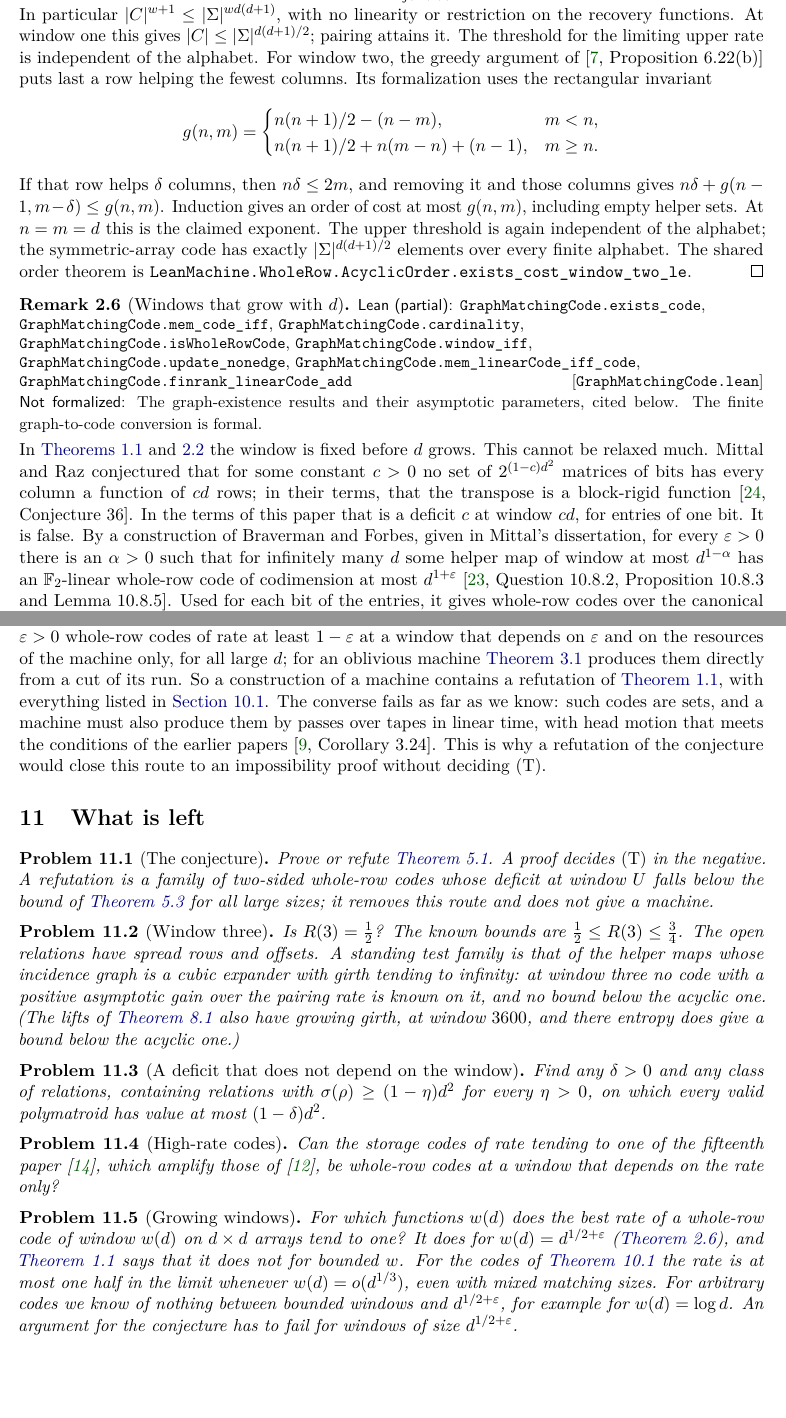
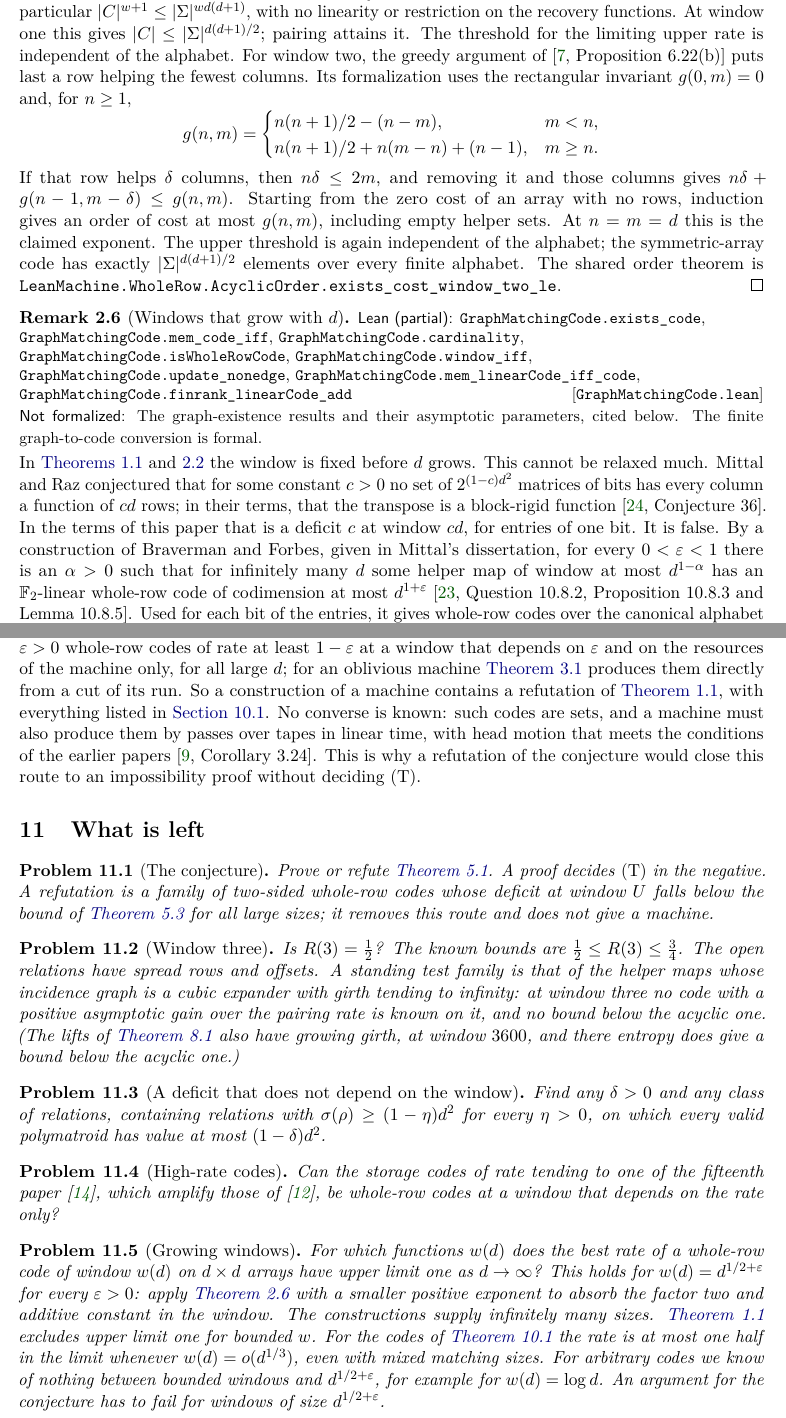
Before and after one commit to HansBrende/papers, a LaTeX paper (Tape-Transposition-and-the-Matrix-Coding-Conjecture/paper/main.tex, which reads Tape-Transposition-and-the-Matrix-Coding-Conjecture/paper/sections/construction.tex, Tape-Transposition-and-the-Matrix-Coding-Conjecture/paper/sections/open.tex, Tape-Transposition-and-the-Matrix-Coding-Conjecture/paper/sections/preliminaries.tex): two parts of pages 10 and 27 of 34, joined at a grey line, cut so that both start at the same text, the shorter picture padded with empty space. Compiled offline with pdfLaTeX.

Commit message:
Correct scope and status statements in the matrix coding paper
State growing-window attainability as a limsup along an unbounded sequence
of sizes, and propagate that qualification through the paper. Supply the
zero-row base case in the window-two outline, restrict the abstract's
order equivalence to optimal bounds, mark window two as Lean-verified in
the class table, and describe the converse as unknown.

Rebuild the PDF and verify the generated Lean index, references, layout,
and publication paths. No Lean declarations change.

Co-authored-by: GPT-6 Astra <noreply@openai.com>

```diff
--- a/Tape-Transposition-and-the-Matrix-Coding-Conjecture/paper/sections/construction.tex
+++ b/Tape-Transposition-and-the-Matrix-Coding-Conjecture/paper/sections/construction.tex
@@ -127,7 +128,7 @@ separator. The bound is paid once for every separator, and we do not know how to
 By the proof of \cref{thm:T}, read in the other direction, a linear-time transposer yields for every $\eps>0$ whole-row codes of
 rate at least $1-\eps$ at a window that depends on $\eps$ and on the resources of the machine only, for all large~$d$;
 for an oblivious machine \cref{thm:W} produces them directly from a cut of its run. So a construction of a machine
-contains a refutation of \cref{conj:MCC}, with everything listed in \cref{sec:constr-code}. The converse fails as far
-as we know: such codes are sets, and a machine must also produce them by passes over tapes in linear time, with head
+contains a refutation of \cref{conj:MCC}, with everything listed in \cref{sec:constr-code}. No converse is known:
+such codes are sets, and a machine must also produce them by passes over tapes in linear time, with head
 motion that meets the conditions of the earlier papers~\cite[Corollary~3.24]{FourthPaper2026}. This is why a
 refutation of the conjecture would close this route to an impossibility proof without deciding~(T).
--- a/Tape-Transposition-and-the-Matrix-Coding-Conjecture/paper/sections/open.tex
+++ b/Tape-Transposition-and-the-Matrix-Coding-Conjecture/paper/sections/open.tex
@@ -26,8 +26,10 @@ that depends on the rate only?
 \end{problem}
 
 \begin{problem}[Growing windows]\label{prob:growing}
-For which functions $w(d)$ does the best rate of a whole-row code of window $w(d)$ on $d\times d$ arrays tend to one?
-It does for $w(d)=d^{1/2+\eps}$ (\cref{rem:growing}), and \cref{conj:MCC} says that it does not for bounded~$w$. For
+For which functions $w(d)$ does the best rate of a whole-row code of window $w(d)$ on $d\times d$ arrays have upper
+limit one as $d\to\infty$? This holds for $w(d)=d^{1/2+\eps}$ for every $\eps>0$: apply \cref{rem:growing} with
+a smaller positive exponent to absorb the factor two and additive constant in the window. The constructions supply infinitely many
+sizes. \Cref{conj:MCC} excludes upper limit one for bounded~$w$. For
 the codes of \cref{prop:matchings} the rate is at most one half in the limit whenever $w(d)=o(d^{1/3})$, even
 with mixed matching sizes. For arbitrary codes we know of nothing between bounded
 windows and $d^{1/2+\eps}$, for example for $w(d)=\log d$. An argument for the conjecture has to fail for windows of
--- a/Tape-Transposition-and-the-Matrix-Coding-Conjecture/paper/sections/preliminaries.tex
+++ b/Tape-Transposition-and-the-Matrix-Coding-Conjecture/paper/sections/preliminaries.tex
@@ -72,7 +72,7 @@ $\card C^{w+1}\le\card\Sigma^{wd(d+1)}$, with no linearity or restriction on the
 At window one this gives $\card C\le\card\Sigma^{d(d+1)/2}$; pairing attains it. The threshold for the limiting
 upper rate is independent of the alphabet. For window two, the greedy argument of
 \cite[Proposition~6.22(b)]{SeventeenthPaper2026} puts last a row helping the fewest columns. Its formalization uses
-the rectangular invariant
+the rectangular invariant $g(0,m)=0$ and, for $n\ge1$,
 \[
 g(n,m)=
 \begin{cases}
@@ -81,8 +81,9 @@ n(n+1)/2+n(m-n)+(n-1),&m\ge n.
 \end{cases}
 \]
 If that row helps $\delta$ columns, then $n\delta\le2m$, and removing it and those columns gives
-$n\delta+g(n-1,m-\delta)\le g(n,m)$. Induction gives an order of cost at most $g(n,m)$, including empty helper
-sets. At $n=m=d$ this is the claimed exponent. The upper threshold is again independent of the alphabet;
+$n\delta+g(n-1,m-\delta)\le g(n,m)$. Starting from the zero cost of an array with no rows, induction gives an order
+of cost at most $g(n,m)$, including empty helper sets. At $n=m=d$ this is the claimed exponent. The upper threshold
+is again independent of the alphabet;
 the symmetric-array code has exactly $\card\Sigma^{d(d+1)/2}$ elements over every finite alphabet.
 The shared order theorem is \lean{LeanMachine.WholeRow.AcyclicOrder.exists_cost_window_two_le}.
 \end{outline}
@@ -93,7 +94,7 @@ In \cref{def:rate,conj:MCC} the window is fixed before $d$ grows. This cannot be
 conjectured that for some constant $c>0$ no set of $2^{(1-c)d^2}$ matrices of bits has every column a function of
 $cd$ rows; in their terms, that the transpose is a block-rigid function~\cite[Conjecture~36]{MittalRaz2021}. In the
 terms of this paper that is a deficit $c$ at window $cd$, for entries of one bit. It is false. By a construction of
-Braverman and Forbes, given in Mittal's dissertation, for every $\eps>0$ there is an $\alpha>0$ such that for
+Braverman and Forbes, given in Mittal's dissertation, for every $0<\eps<1$ there is an $\alpha>0$ such that for
 infinitely many~$d$ some helper map of window at most $d^{1-\alpha}$ has an $\F_2$-linear whole-row code of
 codimension at most $d^{1+\eps}$~\cite[Question~10.8.2, Proposition~10.8.3 and Lemma~10.8.5]{Mittal2025}. Used for
 each bit of the entries, it gives whole-row codes over the canonical alphabet of rate at least $1-d^{\eps-1}$. The
```
Also changed, not shown: Tape-Transposition-and-the-Matrix-Coding-Conjecture/paper/sections/abstract.tex (+3 -3 lines), Tape-Transposition-and-the-Matrix-Coding-Conjecture/paper/sections/introduction.tex (+2 -2 lines), Tape-Transposition-and-the-Matrix-Coding-Conjecture/paper/sections/invariance.tex (+1 -1 lines), Tape-Transposition-and-the-Matrix-Coding-Conjecture/paper/main.pdf, Tape-Transposition-and-the-Matrix-Coding-Conjecture/paper/sections/construction.tex (3 more changed lines), Tape-Transposition-and-the-Matrix-Coding-Conjecture/paper/sections/preliminaries.tex (2 more changed lines).
